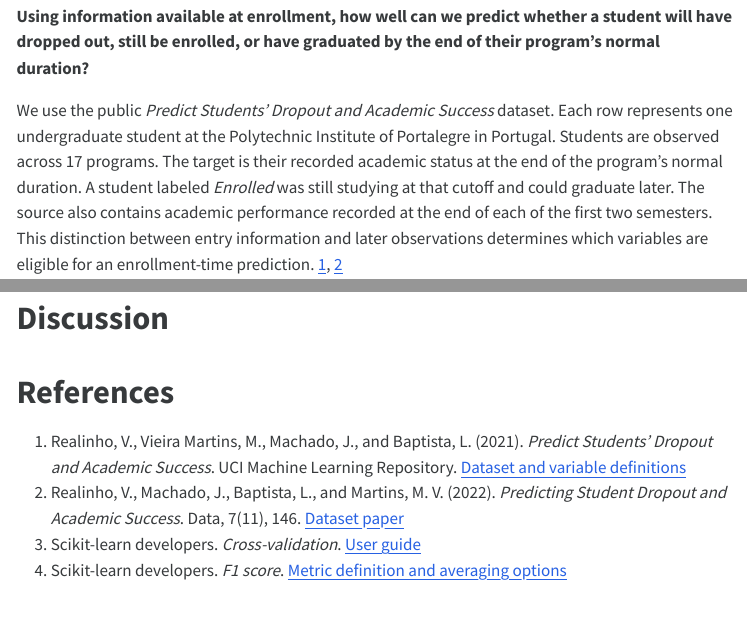
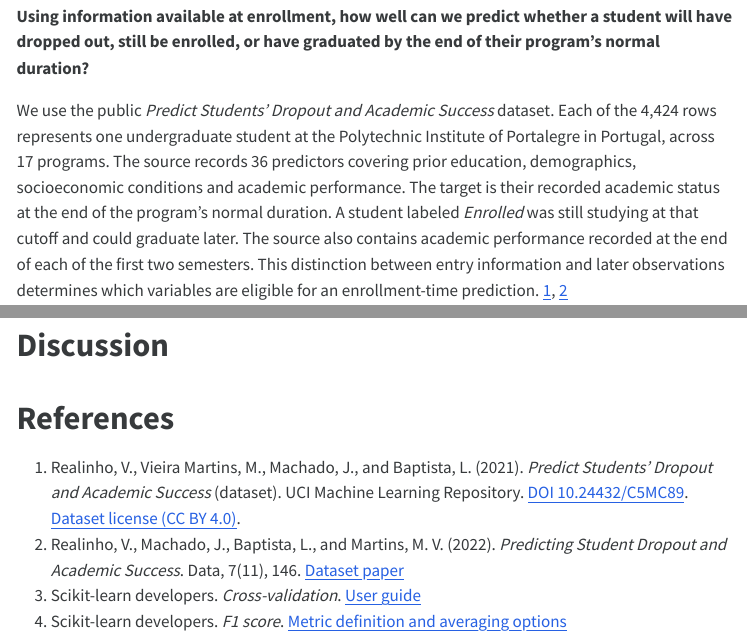
Before and after one commit to UBC-MDS-2026-27/DSCI-522-Group-5, a Quarto document (reports/student-academic-outcomes.qmd): the page in a window 1100 px wide, from 750 px down, and a second part further down, joined at a grey line. The pictures show the output file reports/student-academic-outcomes.html that the author committed with the source, opened offline; menus at the side of the page are left out; long lines of code are wrapped.

Commit message:
Document the dataset, project licenses, and report workflow

```diff
--- a/reports/student-academic-outcomes.qmd
+++ b/reports/student-academic-outcomes.qmd
@@ -28,7 +28,7 @@ An academic adviser meets a new student before the student has taken a course or
 
 **Using information available at enrollment, how well can we predict whether a student will have dropped out, still be enrolled, or have graduated by the end of their program’s normal duration?**
 
-We use the public *Predict Students’ Dropout and Academic Success* dataset. Each row represents one undergraduate student at the Polytechnic Institute of Portalegre in Portugal. Students are observed across 17 programs. The target is their recorded academic status at the end of the program’s normal duration. A student labeled *Enrolled* was still studying at that cutoff and could graduate later. The source also contains academic performance recorded at the end of each of the first two semesters. This distinction between entry information and later observations determines which variables are eligible for an enrollment-time prediction. [1](#ref-data), [2](#ref-paper)
+We use the public *Predict Students’ Dropout and Academic Success* dataset. Each of the 4,424 rows represents one undergraduate student at the Polytechnic Institute of Portalegre in Portugal, across 17 programs. The source records 36 predictors covering prior education, demographics, socioeconomic conditions and academic performance. The target is their recorded academic status at the end of the program’s normal duration. A student labeled *Enrolled* was still studying at that cutoff and could graduate later. The source also contains academic performance recorded at the end of each of the first two semesters. This distinction between entry information and later observations determines which variables are eligible for an enrollment-time prediction. [1](#ref-data), [2](#ref-paper)
 
 # Methods
 
@@ -333,7 +333,7 @@ The training data suggest that program, application route, and age at enrollment
 
 # References
 
-1. [Realinho, V., Vieira Martins, M., Machado, J., and Baptista, L. (2021). *Predict Students’ Dropout and Academic Success*. UCI Machine Learning Repository.]{#ref-data} [Dataset and variable definitions](https://doi.org/10.24432/C5MC89)
+1. [Realinho, V., Vieira Martins, M., Machado, J., and Baptista, L. (2021). *Predict Students’ Dropout and Academic Success* (dataset). UCI Machine Learning Repository.]{#ref-data} [DOI 10.24432/C5MC89](https://doi.org/10.24432/C5MC89). [Dataset license (CC BY 4.0)](https://creativecommons.org/licenses/by/4.0/).
 2. [Realinho, V., Machado, J., Baptista, L., and Martins, M. V. (2022). *Predicting Student Dropout and Academic Success*. Data, 7(11), 146.]{#ref-paper} [Dataset paper](https://doi.org/10.3390/data7110146)
 3. [Scikit-learn developers. *Cross-validation*.]{#ref-validation} [User guide](https://scikit-learn.org/stable/modules/cross_validation.html)
 4. [Scikit-learn developers. *F1 score*.]{#ref-f1} [Metric definition and averaging options](https://scikit-learn.org/stable/modules/generated/sklearn.metrics.f1_score.html)
```
Also changed, not shown: LICENSE.md (added), README.md, reports/student-academic-outcomes.html, 1 other file.
